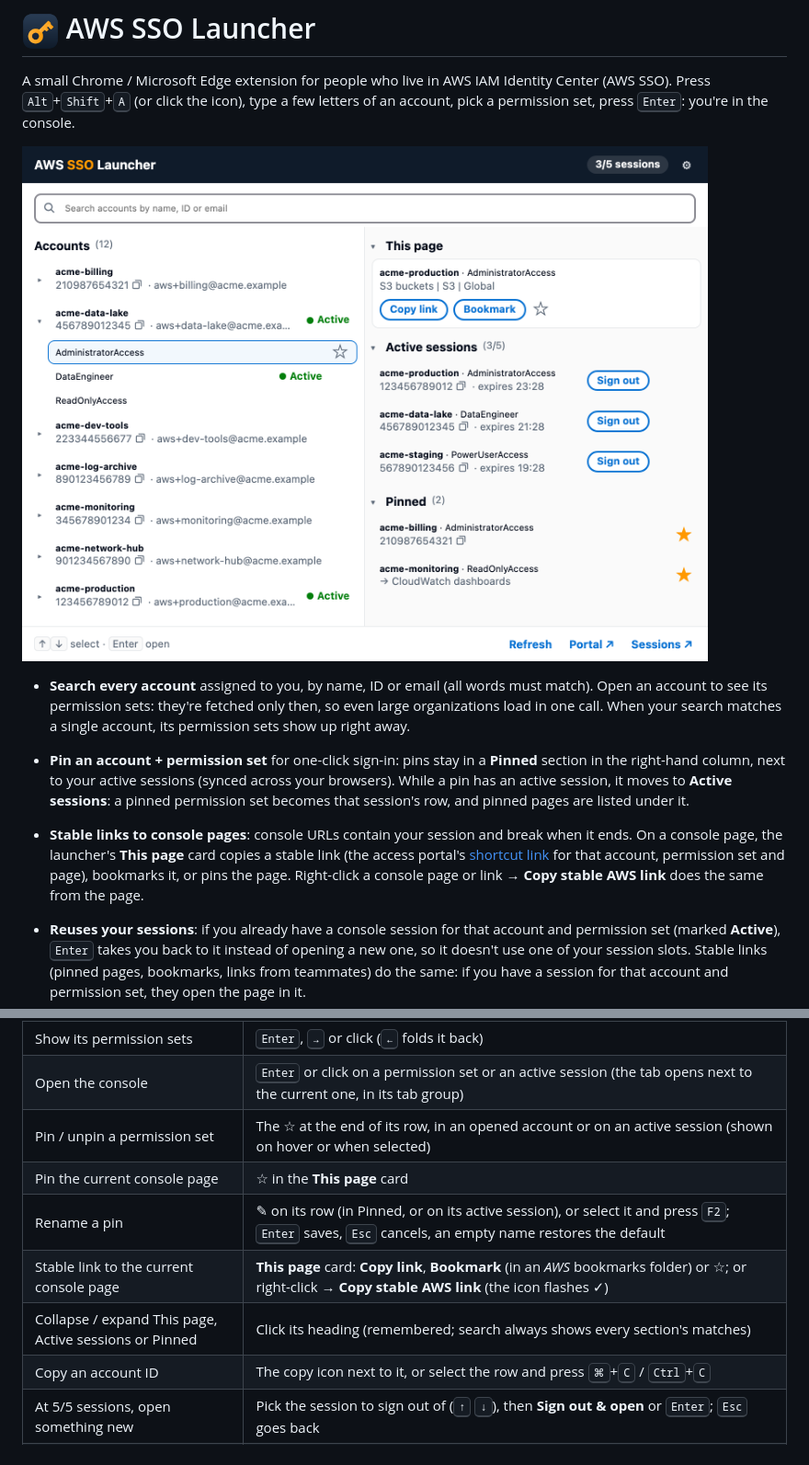
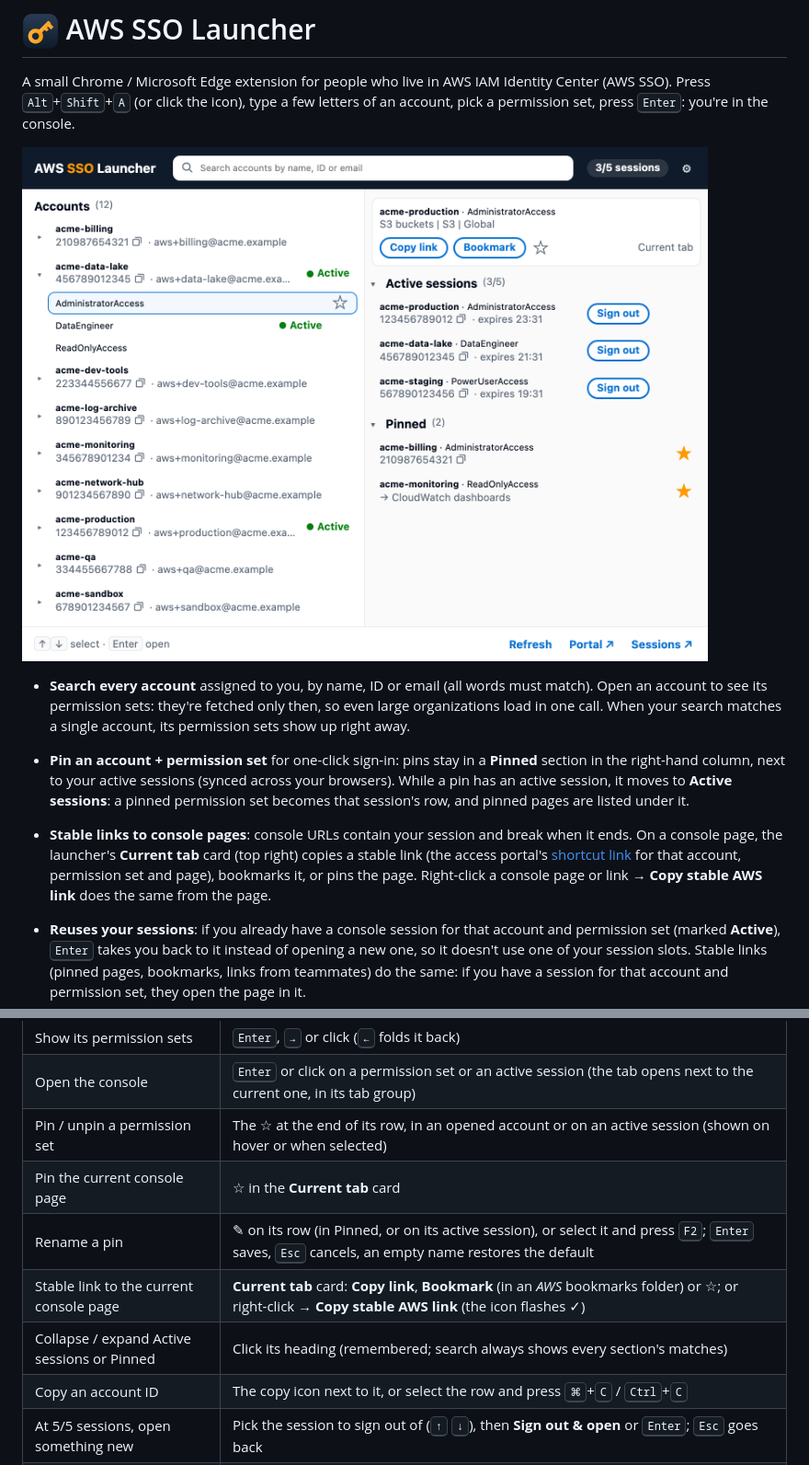
Before and after one commit to clementdenis/aws-sso-launcher, a Markdown page: README.md, 2 parts joined by grey strips. Shown at 92% size. GitHub-like rendering; pictures changed too: docs/screenshot.png.

```diff
--- a/README.md
+++ b/README.md
@@ -6,7 +6,7 @@ A small Chrome / Microsoft Edge extension for people who live in AWS IAM Identit
 
 - **Search every account** assigned to you, by name, ID or email (all words must match). Open an account to see its permission sets: they're fetched only then, so even large organizations load in one call. When your search matches a single account, its permission sets show up right away.
 - **Pin an account + permission set** for one-click sign-in: pins stay in a **Pinned** section in the right-hand column, next to your active sessions (synced across your browsers). While a pin has an active session, it moves to **Active sessions**: a pinned permission set becomes that session's row, and pinned pages are listed under it.
-- **Stable links to console pages**: console URLs contain your session and break when it ends. On a console page, the launcher's **This page** card copies a stable link (the access portal's [shortcut link](https://docs.aws.amazon.com/singlesignon/latest/userguide/createshortcutlink.html) for that account, permission set and page), bookmarks it, or pins the page. Right-click a console page or link → **Copy stable AWS link** does the same from the page.
+- **Stable links to console pages**: console URLs contain your session and break when it ends. On a console page, the launcher's **Current tab** card (top right) copies a stable link (the access portal's [shortcut link](https://docs.aws.amazon.com/singlesignon/latest/userguide/createshortcutlink.html) for that account, permission set and page), bookmarks it, or pins the page. Right-click a console page or link → **Copy stable AWS link** does the same from the page.
 - **Reuses your sessions**: if you already have a console session for that account and permission set (marked **Active**), <kbd>Enter</kbd> takes you back to it instead of opening a new one, so it doesn't use one of your session slots. Stable links (pinned pages, bookmarks, links from teammates) do the same: if you have a session for that account and permission set, they open the page in it.
 - **Console sessions at a glance**: AWS allows 5 simultaneous [console sessions](https://docs.aws.amazon.com/awsconsolehelpdocs/latest/gsg/multisession.html) per browser. The icon badge shows how many are active (orange at 4, red at 5), and the launcher lists them with a **Sign out** button so you can free a slot before you hit the limit.
 - **No surprise at the session limit**: when all 5 sessions are used and you open something that needs a new one, the launcher asks which session to sign out of first, suggesting one you have no tab open for (then the one expiring soonest). Rows that would need a new session are marked **Limit reached**.
@@ -47,10 +47,10 @@ Change them later with ⚙. Your accounts load once you're signed in to the acce
 | Show its permission sets | <kbd>Enter</kbd>, <kbd>→</kbd> or click (<kbd>←</kbd> folds it back) |
 | Open the console | <kbd>Enter</kbd> or click on a permission set or an active session (the tab opens next to the current one, in its tab group) |
 | Pin / unpin a permission set | The ☆ at the end of its row, in an opened account or on an active session (shown on hover or when selected) |
-| Pin the current console page | ☆ in the **This page** card |
+| Pin the current console page | ☆ in the **Current tab** card |
 | Rename a pin | ✎ on its row (in Pinned, or on its active session), or select it and press <kbd>F2</kbd>; <kbd>Enter</kbd> saves, <kbd>Esc</kbd> cancels, an empty name restores the default |
-| Stable link to the current console page | **This page** card: **Copy link**, **Bookmark** (in an *AWS* bookmarks folder) or ☆; or right-click → **Copy stable AWS link** (the icon flashes ✓) |
-| Collapse / expand This page, Active sessions or Pinned | Click its heading (remembered; search always shows every section's matches) |
+| Stable link to the current console page | **Current tab** card: **Copy link**, **Bookmark** (in an *AWS* bookmarks folder) or ☆; or right-click → **Copy stable AWS link** (the icon flashes ✓) |
+| Collapse / expand Active sessions or Pinned | Click its heading (remembered; search always shows every section's matches) |
 | Copy an account ID | The copy icon next to it, or select the row and press <kbd>⌘</kbd>+<kbd>C</kbd> / <kbd>Ctrl</kbd>+<kbd>C</kbd> |
 | At 5/5 sessions, open something new | Pick the session to sign out of (<kbd>↑</kbd> <kbd>↓</kbd>), then **Sign out & open** or <kbd>Enter</kbd>; <kbd>Esc</kbd> goes back |
 | Sign out of a console session | **Sign out** next to the session, or select it and press <kbd>Delete</kbd> (<kbd>fn</kbd>+<kbd>⌫</kbd> on a Mac, or <kbd>⌫</kbd> when the search box is empty) |
```
Also changed, not shown: other parts of README.md (+1 -1 lines), docs/session-limit.png, 2 other files.
